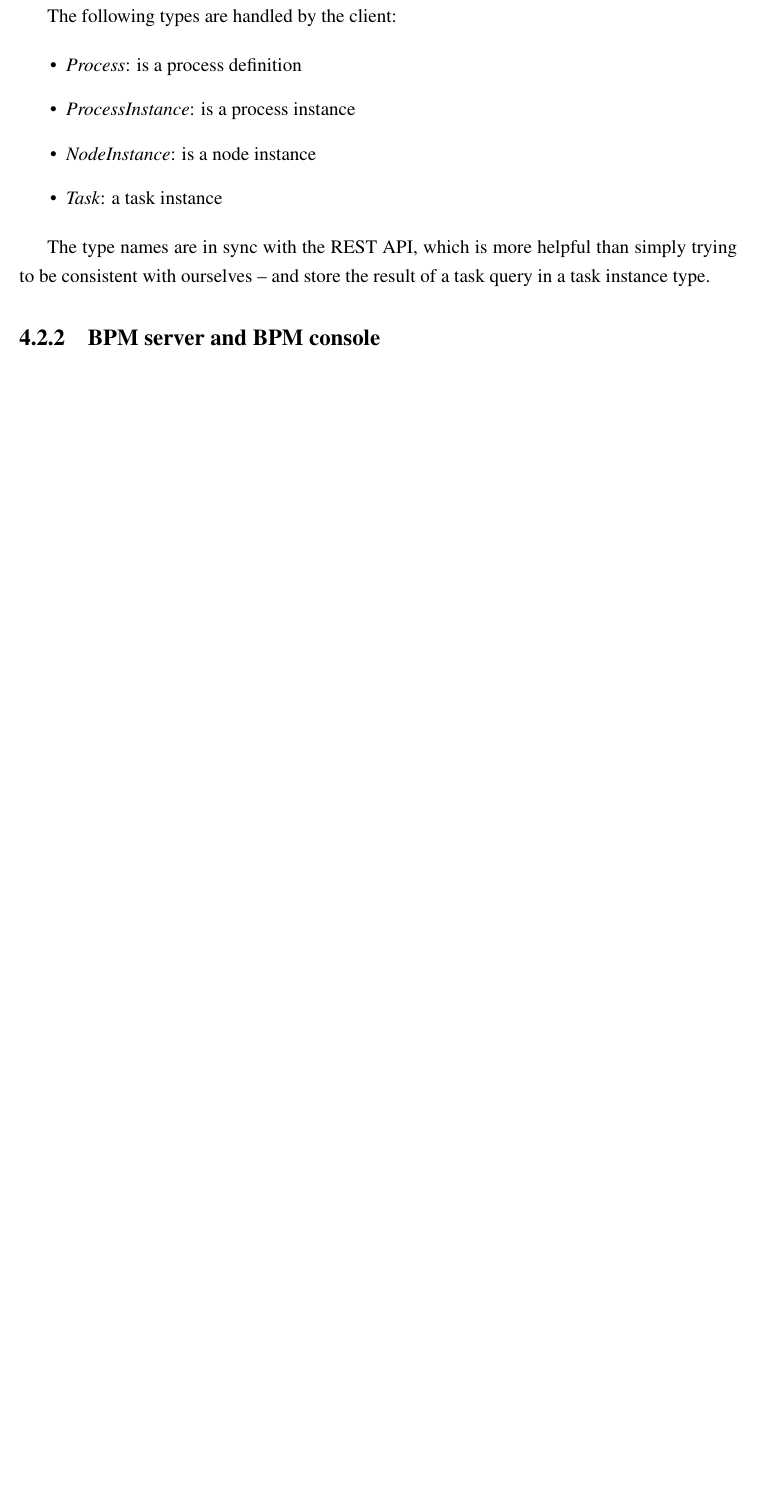
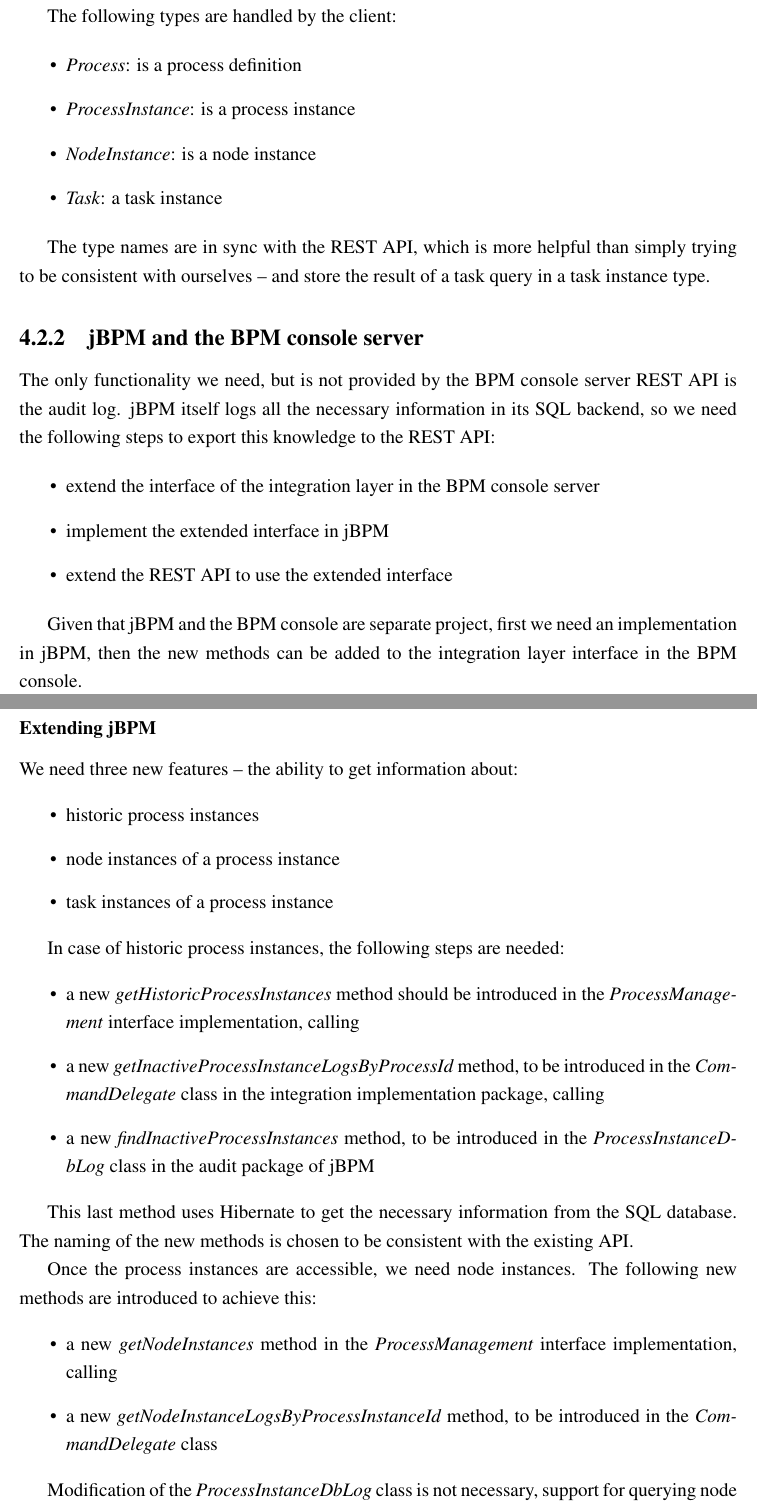
Before and after one commit to vmiklos/msc-thesis, a LaTeX thesis (doc/tex/thesis.tex, which reads doc/tex/design.tex): part of page 47 of 64 before the commit and two parts of pages 47 and 48 of 65 after it, the two joined at a grey line, cut so that both start at the same text, the shorter picture padded with empty space. Compiled offline with pdfLaTeX.

Commit message:
till task history

```diff
--- a/doc/tex/design.tex
+++ b/doc/tex/design.tex
@@ -326,4 +326,52 @@
 trying to be consistent with ourselves -- and store the result of a task query
 in a task instance type.
 
-\subsection{BPM server and BPM console}
+\subsection{jBPM and the BPM console server}
+
+The only functionality we need, but is not provided by the BPM console server
+REST API is the audit log. jBPM itself logs all the necessary information in
+its SQL backend, so we need the following steps to export this knowledge to the
+REST API:
+
+\begin{itemize}
+\item extend the interface of the integration layer in the BPM console server
+\item implement the extended interface in jBPM
+\item extend the REST API to use the extended interface
+\end{itemize}
+
+Given that jBPM and the BPM console are separate project, first we need an
+implementation in jBPM, then the new methods can be added to the integration
+layer interface in the BPM console.
+
+\subsubsection*{Extending jBPM}
+
+We need three new features -- the ability to get information about:
+
+\begin{itemize}
+\item historic process instances
+\item node instances of a process instance
+\item task instances of a process instance
+\end{itemize}
+
+In case of historic process instances, the following steps are needed:
+
+\begin{itemize}
+\item a new \emph{getHistoricProcessInstances} method should be introduced in the \emph{ProcessManagement} interface implementation, calling
+\item a new \emph{getInactiveProcessInstanceLogsByProcessId} method, to be introduced in the \emph{CommandDelegate} class in the integration implementation package, calling
+\item a new \emph{findInactiveProcessInstances} method, to be introduced in the \emph{ProcessInstanceDbLog} class in the audit package of jBPM
+\end{itemize}
+
+This last method uses Hibernate to get the necessary information from the SQL
+database. The naming of the new methods is chosen to be consistent with the
+existing API.
+
+Once the process instances are accessible, we need node instances. The
+following new methods are introduced to achieve this:
+
+\begin{itemize}
+\item a new \emph{getNodeInstances} method in the \emph{ProcessManagement} interface implementation, calling
+\item a new \emph{getNodeInstanceLogsByProcessInstanceId} method, to be introduced in the \emph{CommandDelegate} class
+\end{itemize}
+
+Modification of the \emph{ProcessInstanceDbLog} class is not necessary, support
+for querying node instances is already implemented there. However, the
```
Also changed, not shown: doc/tex/design.tex (10 more changed lines).
